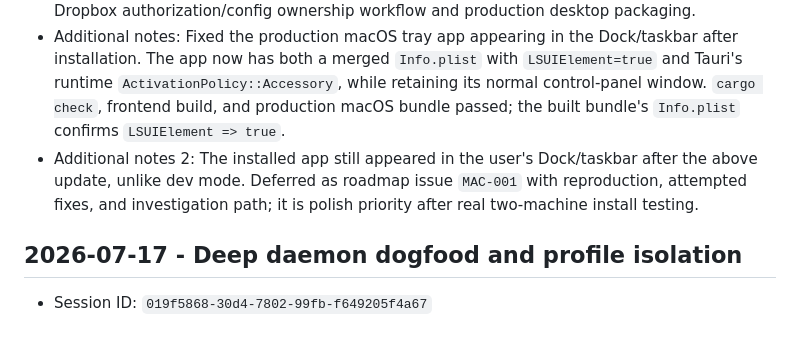
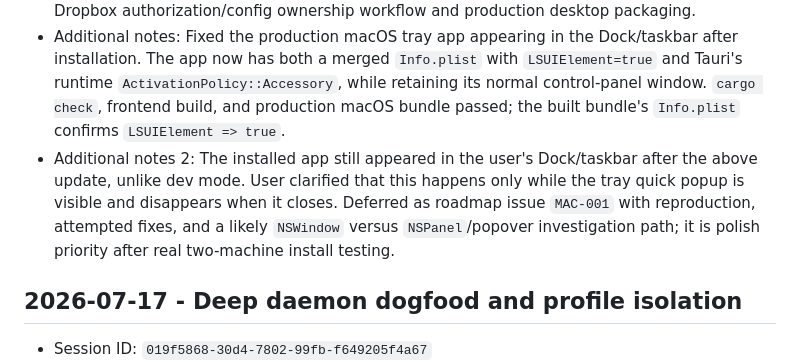
Before and after one commit to amirharati/safe-sync, a Markdown page: .codex/sessions.md, the part around the change. GitHub-like rendering; blank space fills up the shorter version.

```diff
--- a/.codex/sessions.md
+++ b/.codex/sessions.md
@@ -13,7 +13,7 @@
 - Status: Isolated macOS headless install, update, wrapper/runtime check, normal uninstall/config preservation, setup smoke test, shell syntax checks, and 42 backend tests passed. The source installer preflights Python/runtime tools and desktop Node/Rust requirements before it stages any files; rclone is app-managed. Linux desktop packaging, managed rclone config ownership, and GUI setup onboarding remain follow-up work.
 - Next steps: Commit this milestone, test the source installer on Ubuntu, then implement the full Dropbox authorization/config ownership workflow and production desktop packaging.
 - Additional notes: Fixed the production macOS tray app appearing in the Dock/taskbar after installation. The app now has both a merged `Info.plist` with `LSUIElement=true` and Tauri's runtime `ActivationPolicy::Accessory`, while retaining its normal control-panel window. `cargo check`, frontend build, and production macOS bundle passed; the built bundle's `Info.plist` confirms `LSUIElement => true`.
-- Additional notes 2: The installed app still appeared in the user's Dock/taskbar after the above update, unlike dev mode. Deferred as roadmap issue `MAC-001` with reproduction, attempted fixes, and investigation path; it is polish priority after real two-machine install testing.
+- Additional notes 2: The installed app still appeared in the user's Dock/taskbar after the above update, unlike dev mode. User clarified that this happens only while the tray quick popup is visible and disappears when it closes. Deferred as roadmap issue `MAC-001` with reproduction, attempted fixes, and a likely `NSWindow` versus `NSPanel`/popover investigation path; it is polish priority after real two-machine install testing.
 
 ## 2026-07-17 - Deep daemon dogfood and profile isolation
 - Session ID: `019f5868-30d4-7802-99fb-f649205f4a67`
```
Also changed, not shown: docs/roadmap.md (+10 -7 lines).
